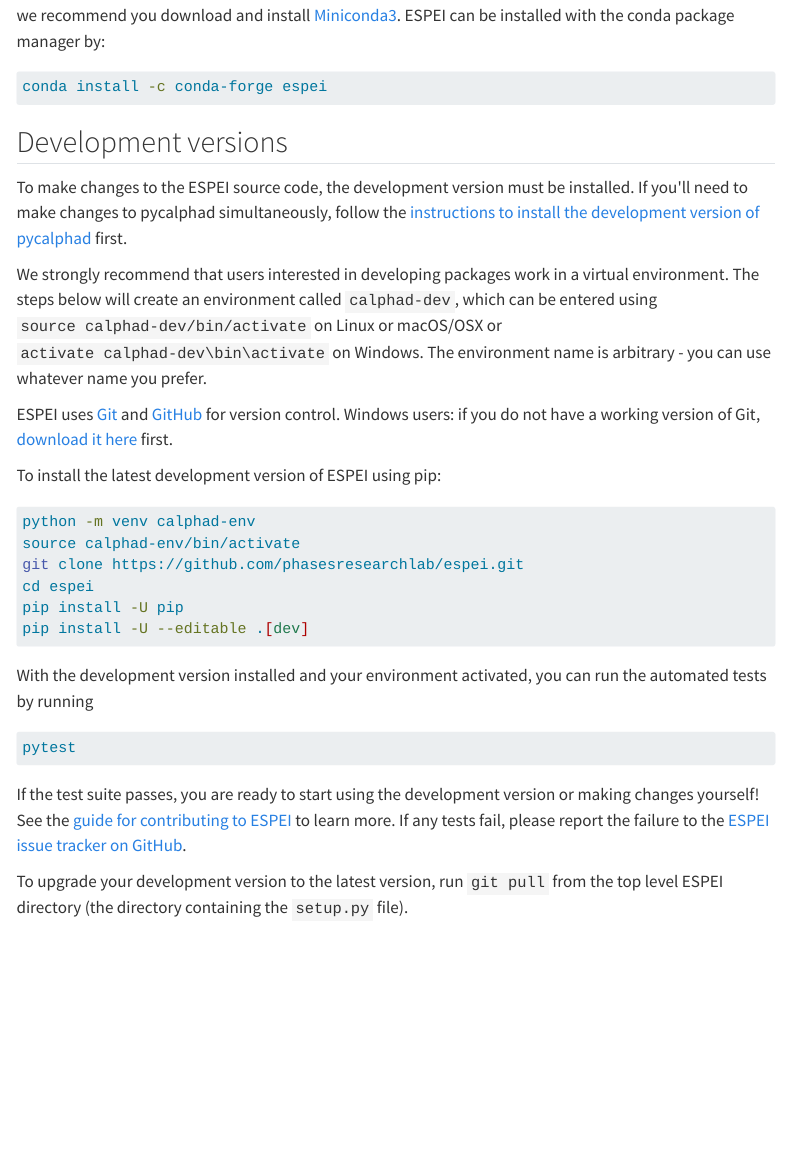
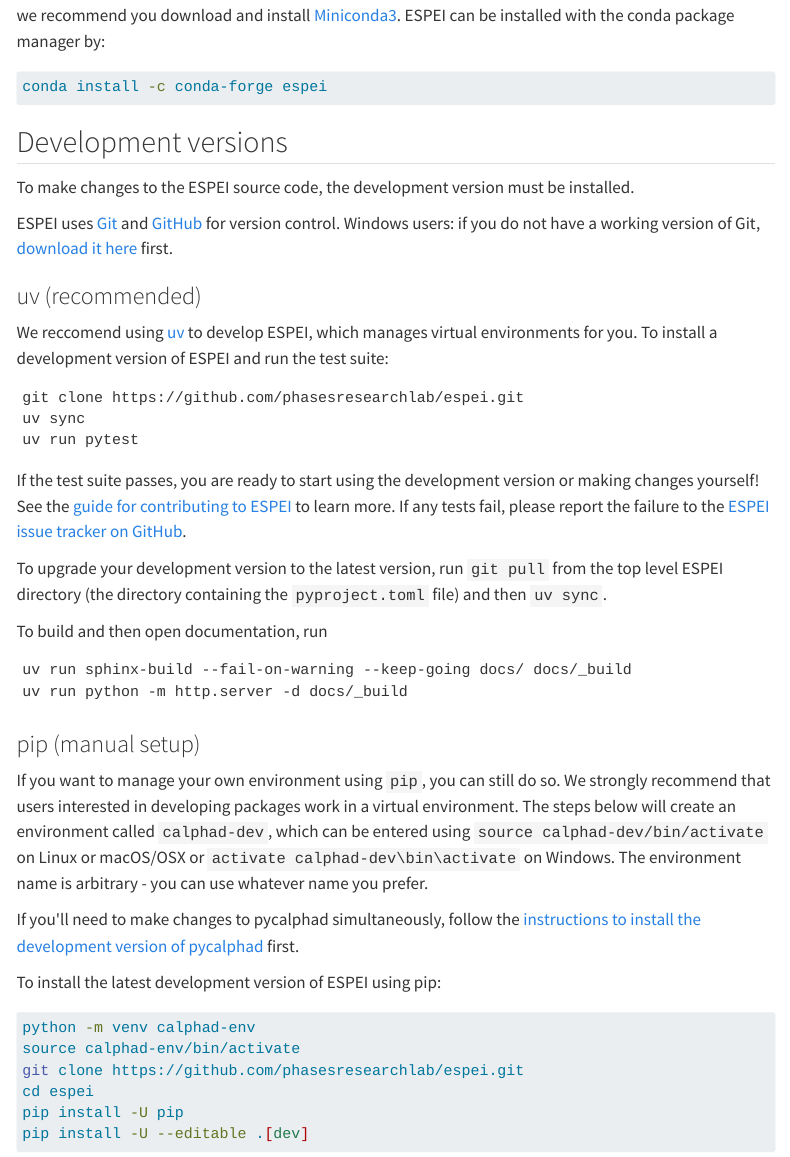
Before and after one commit to materialsgenomefoundation/espei.org, a Quarto document (installation.qmd): the page in a window 1100 px wide, from 660 px down. Rendered offline with R 4.5, knitr and Pandoc in place of Quarto, with nearby package versions; menus at the side of the page are left out.

Commit message:
Update install docs

````diff
--- a/installation.qmd
+++ b/installation.qmd
@@ -44,13 +44,45 @@
 
 ## Development versions {#installing-development-versions}
 
-To make changes to the ESPEI source code, the development version must
-be installed. If you\'ll need to make changes to pycalphad
-simultaneously, follow the [instructions to install the development
-version of
-pycalphad](https://pycalphad.org/docs/latest/INSTALLING.html#development-versions-advanced-users)
-first.
+To make changes to the ESPEI source code, the development version must be installed.
 
+ESPEI uses [Git](https://git-scm.com/book/en/v2) and
+[GitHub](https://github.com/PhasesResearchLab/ESPEI) for version
+control. Windows users: if you do not have a working version of Git,
+[download it here](https://git-scm.com/downloads) first.
+
+### uv (recommended)
+
+We reccomend using [uv](https://docs.astral.sh/uv/) to develop ESPEI,
+which manages virtual environments for you.
+To install a development version of ESPEI and run the test suite:
+
+``` shell
+git clone https://github.com/phasesresearchlab/espei.git
+uv sync
+uv run pytest
+```
+
+If the test suite passes, you are ready to start using the development
+version or making changes yourself! See the
+[guide for contributing to ESPEI](developer/contributing.qmd) to learn more.
+If any tests fail, please report the failure to the
+[ESPEI issue tracker on GitHub](https://github.com/phasesresearchlab/espei/issues).
+
+To upgrade your development version to the latest version, run
+`git pull` from the top level ESPEI directory (the directory containing
+the `pyproject.toml` file) and then `uv sync`.
+
+To build and then open documentation, run
+
+``` shell
+uv run sphinx-build --fail-on-warning --keep-going docs/ docs/_build
+uv run python -m http.server -d docs/_build
+```
+
+### pip (manual setup)
+
+If you want to manage your own environment using `pip`, you can still do so.
 We strongly recommend that users interested in developing packages work
 in a virtual environment. The steps below will create an environment
 called `calphad-dev`, which can be entered using
@@ -58,10 +90,10 @@
 `activate calphad-dev\bin\activate` on Windows. The environment name is
 arbitrary - you can use whatever name you prefer.
 
-ESPEI uses [Git](https://git-scm.com/book/en/v2) and
-[GitHub](https://github.com/PhasesResearchLab/ESPEI) for version
-control. Windows users: if you do not have a working version of Git,
-[download it here](https://git-scm.com/downloads) first.
+If you\'ll need to make changes to pycalphad
+simultaneously, follow the
+[instructions to install the development version of pycalphad](https://pycalphad.org/docs/latest/INSTALLING.html#development-versions-advanced-users)
+first.
 
 To install the latest development version of ESPEI using pip:
 
@@ -80,13 +112,3 @@
 ``` bash
 pytest
 ```
-
-If the test suite passes, you are ready to start using the development
-version or making changes yourself! See the
-[guide for contributing to ESPEI](developer/contributing.qmd) to learn more. If any tests fail, please report the failure
-to the [ESPEI issue tracker on
-GitHub](https://github.com/phasesresearchlab/espei/issues).
-
-To upgrade your development version to the latest version, run
-`git pull` from the top level ESPEI directory (the directory containing
-the `setup.py` file).
````
